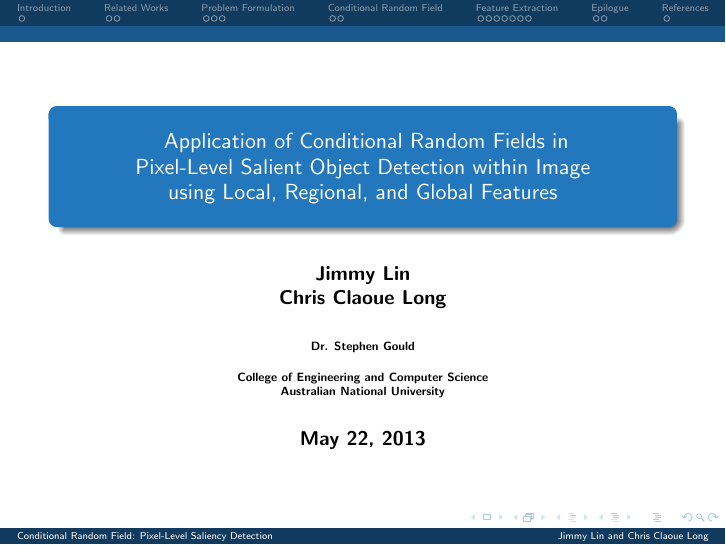
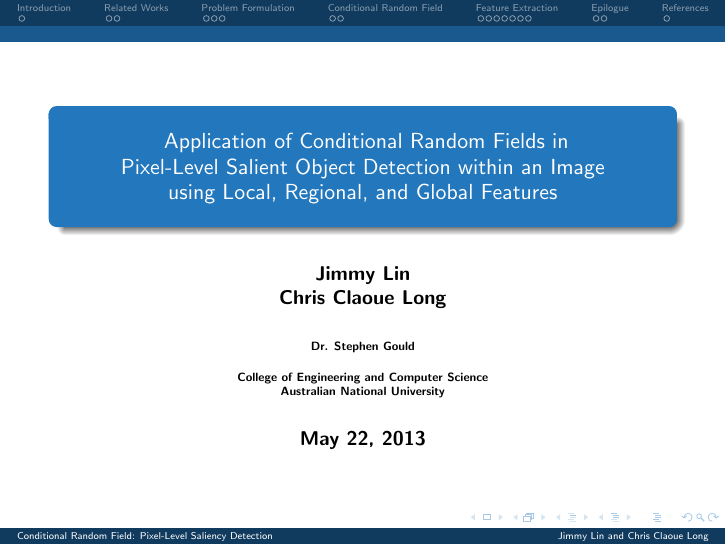
Before and after one commit to xinlin192/SaliencyDetection, LaTeX slides (finalPresentation/2550project.tex): page 1 of 19. Compiled offline with pdfLaTeX.

Commit message:
Small bugfix in title

```diff
--- a/finalPresentation/2550project.tex
+++ b/finalPresentation/2550project.tex
@@ -12,7 +12,7 @@
 \setbeamertemplate{title page}[default][colsep=-4bp,rounded=true,shadow=true]
 % prensentation info
 \title[Conditional Random Field: Pixel-Level Saliency Detection]
-{ {Application of Conditional Random Fields in \\Pixel-Level Salient Object Detection within Image\\using Local, Regional, and Global Features}}
+{ {Application of Conditional Random Fields in \\Pixel-Level Salient Object Detection within an Image\\using Local, Regional, and Global Features}}
 \author[Jimmy Lin and Chris Claoue Long]{\bf Jimmy Lin \\Chris Claoue Long}
 \institute{\bf Dr. Stephen Gould\\[0.3cm] College of Engineering and Computer Science \\Australian National University}
 \date{\bf \today}
```
Also changed, not shown: finalPresentation/2550project.pdf.
